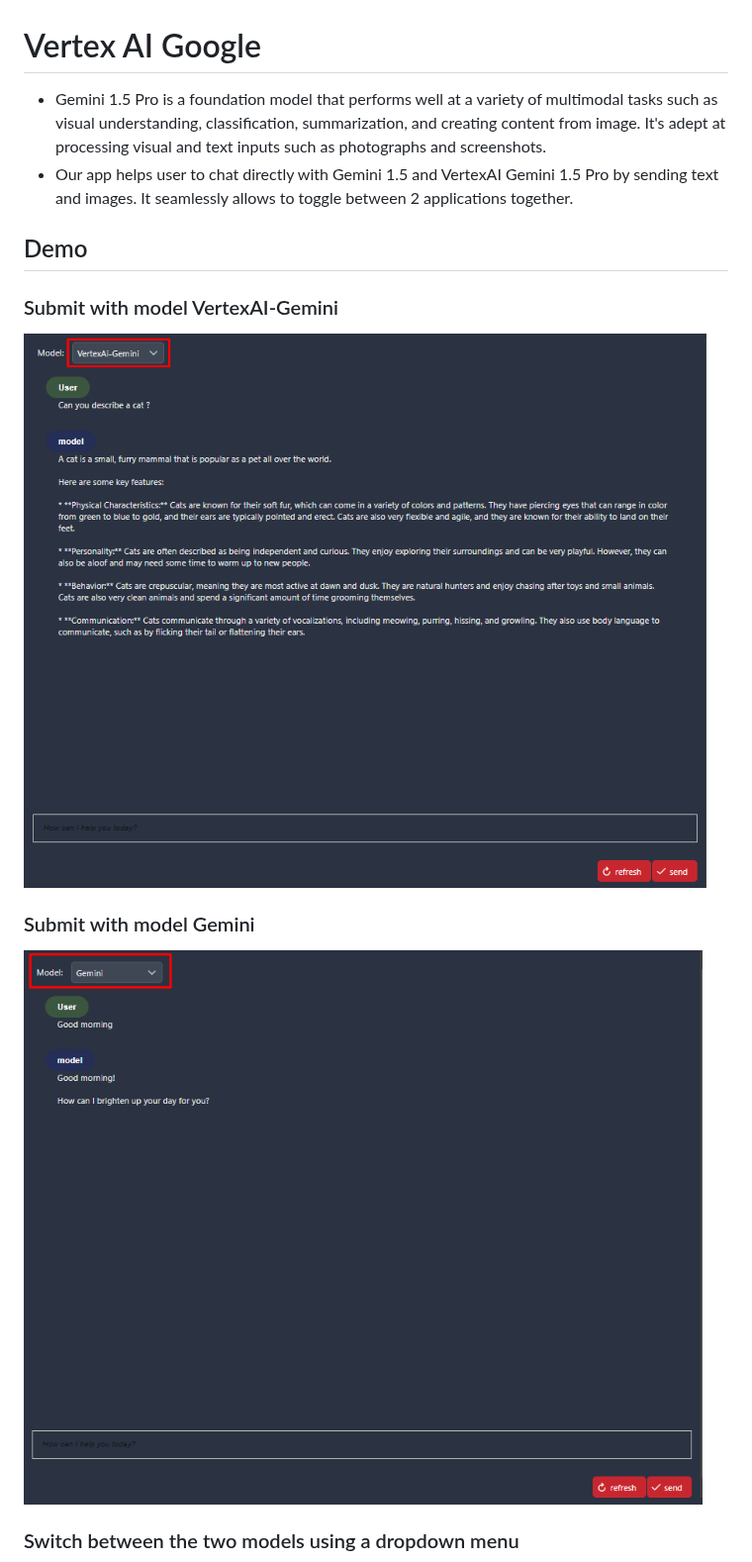
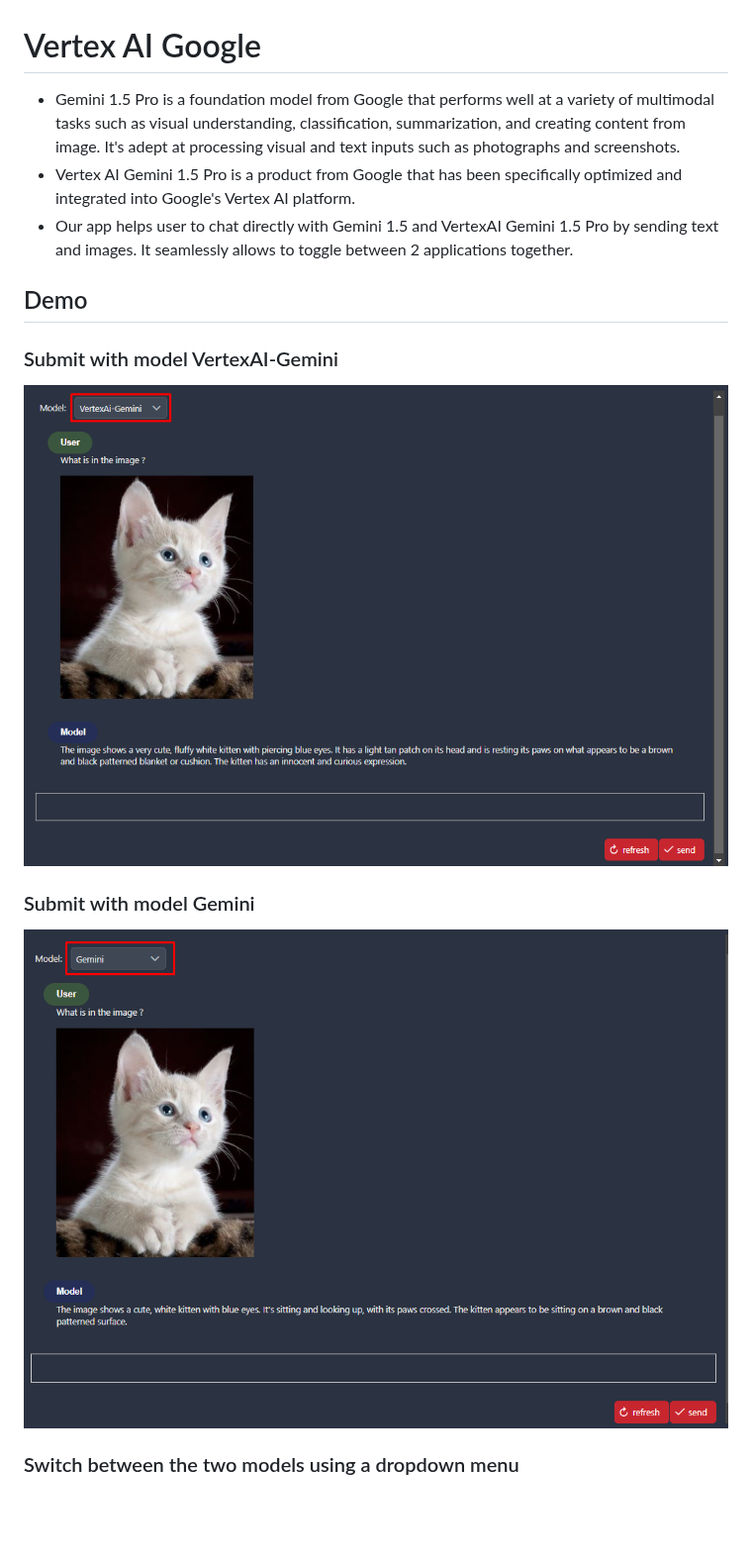
Before and after one commit to axonivy-market/vertexai-google, a Markdown page: vertexai-google-product/README.md, the part around the change. Shown at 99% size. Drawn GitHub-style; pictures changed too: vertexai-google-product/images/chat-with-gemini.jpg, vertexai-google-product/images/chat-with-vertexAi.jpg; blank space fills up the shorter version.

Commit message:
MARP-578 Update Readme

```diff
--- a/vertexai-google-product/README.md
+++ b/vertexai-google-product/README.md
@@ -1,6 +1,7 @@
 # Vertex AI Google
 
-- Gemini 1.5 Pro is a foundation model that performs well at a variety of multimodal tasks such as visual understanding, classification, summarization, and creating content from image. It's adept at processing visual and text inputs such as photographs and screenshots.
+- Gemini 1.5 Pro is a foundation model from Google that performs well at a variety of multimodal tasks such as visual understanding, classification, summarization, and creating content from image. It's adept at processing visual and text inputs such as photographs and screenshots.
+- Vertex AI Gemini 1.5 Pro is a product from Google that has been specifically optimized and integrated into Google's Vertex AI platform.
 - Our app helps user to chat directly with Gemini 1.5 and VertexAI Gemini 1.5 Pro by sending text and images. It seamlessly allows to toggle between 2 applications together.
 
 ## Demo
```
